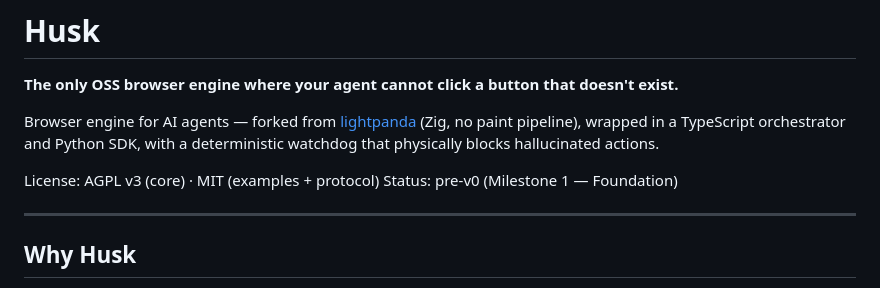
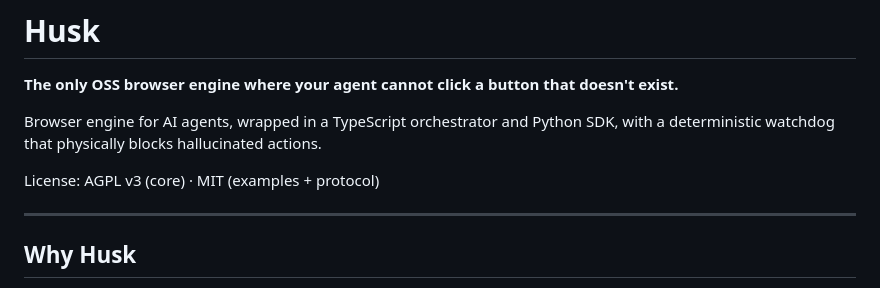
Before and after one commit to NGHINAI/Husk, a Markdown page: README.md, the part around the change. Drawn GitHub-style.

Commit message:
Refine README description and status
Removed unnecessary details and improved clarity.

```diff
--- a/README.md
+++ b/README.md
@@ -2,12 +2,10 @@
 
 **The only OSS browser engine where your agent cannot click a button that doesn't exist.**
 
-Browser engine for AI agents — forked from [lightpanda](https://lightpanda.io)
-(Zig, no paint pipeline), wrapped in a TypeScript orchestrator and Python SDK,
+Browser engine for AI agents, wrapped in a TypeScript orchestrator and Python SDK,
 with a deterministic watchdog that physically blocks hallucinated actions.
 
 License: AGPL v3 (core) · MIT (examples + protocol)
-Status: pre-v0 (Milestone 1 — Foundation)
 
 ---
 
```
